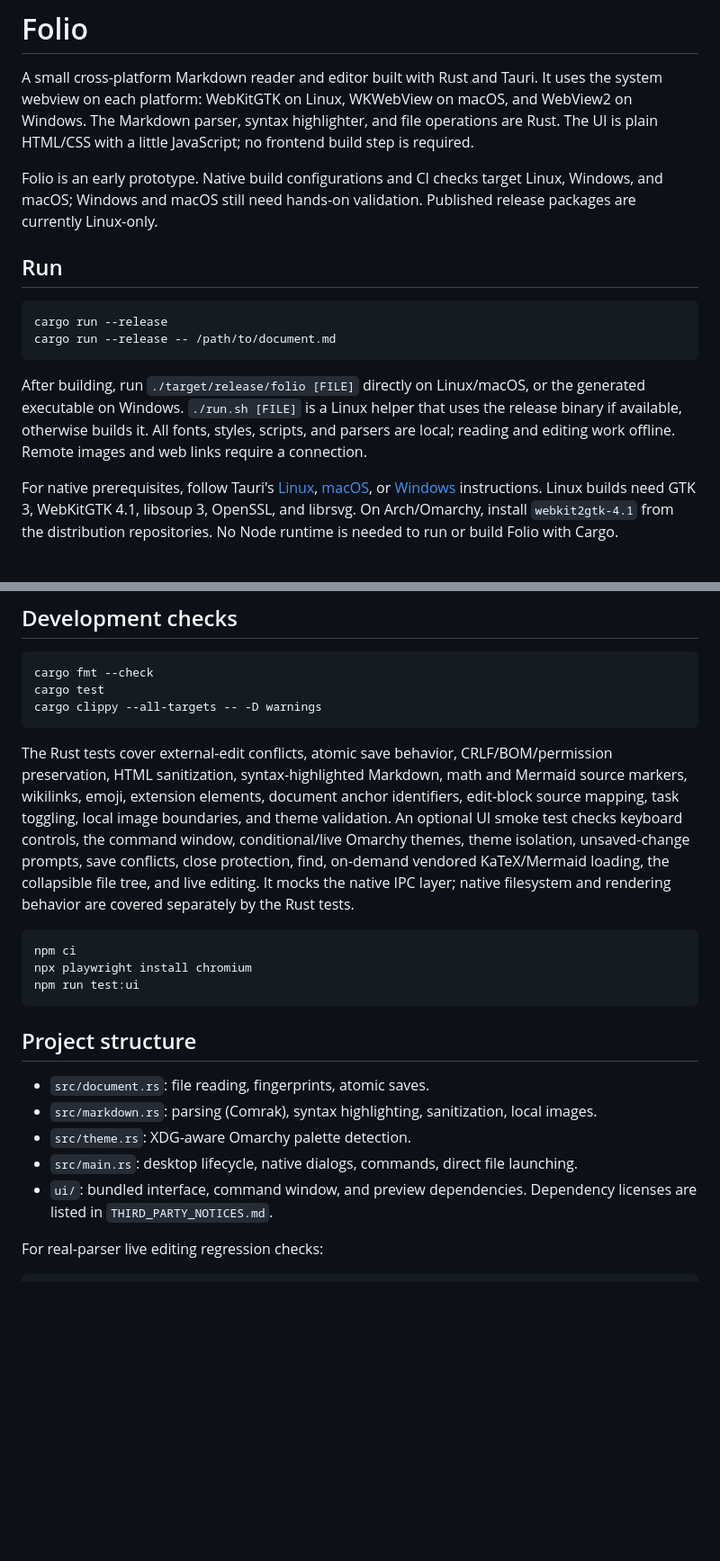
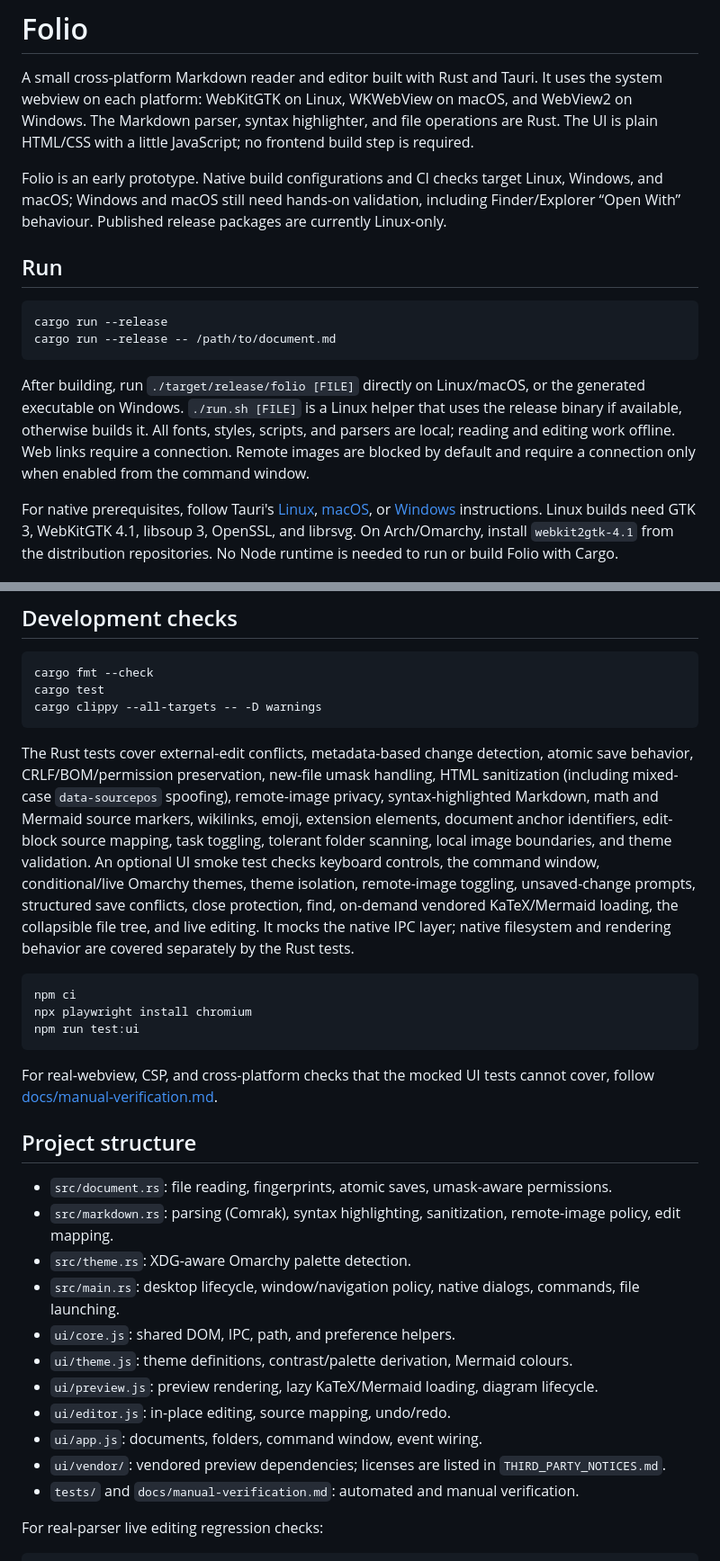
Before and after one commit to Ray726-I/folio, a Markdown page: README.md, 2 parts joined by grey strips. Shown at 90% size. GitHub-like rendering; blank space fills up the shorter version.

Commit message:
docs: document privacy and platform verification

````diff
--- a/README.md
+++ b/README.md
@@ -2,7 +2,7 @@
 
 A small cross-platform Markdown reader and editor built with Rust and Tauri. It uses the system webview on each platform: WebKitGTK on Linux, WKWebView on macOS, and WebView2 on Windows. The Markdown parser, syntax highlighter, and file operations are Rust. The UI is plain HTML/CSS with a little JavaScript; no frontend build step is required.
 
-Folio is an early prototype. Native build configurations and CI checks target Linux, Windows, and macOS; Windows and macOS still need hands-on validation. Published release packages are currently Linux-only.
+Folio is an early prototype. Native build configurations and CI checks target Linux, Windows, and macOS; Windows and macOS still need hands-on validation, including Finder/Explorer “Open With” behaviour. Published release packages are currently Linux-only.
 
 ## Run
 
@@ -11,7 +11,7 @@ cargo run --release
 cargo run --release -- /path/to/document.md
 ```
 
-After building, run `./target/release/folio [FILE]` directly on Linux/macOS, or the generated executable on Windows. `./run.sh [FILE]` is a Linux helper that uses the release binary if available, otherwise builds it. All fonts, styles, scripts, and parsers are local; reading and editing work offline. Remote images and web links require a connection.
+After building, run `./target/release/folio [FILE]` directly on Linux/macOS, or the generated executable on Windows. `./run.sh [FILE]` is a Linux helper that uses the release binary if available, otherwise builds it. All fonts, styles, scripts, and parsers are local; reading and editing work offline. Web links require a connection. Remote images are blocked by default and require a connection only when enabled from the command window.
 
 For native prerequisites, follow Tauri's [Linux](https://v2.tauri.app/start/prerequisites/#linux), [macOS](https://v2.tauri.app/start/prerequisites/#macos), or [Windows](https://v2.tauri.app/start/prerequisites/#windows) instructions. Linux builds need GTK 3, WebKitGTK 4.1, libsoup 3, OpenSSL, and librsvg. On Arch/Omarchy, install `webkit2gtk-4.1` from the distribution repositories. No Node runtime is needed to run or build Folio with Cargo.
 
@@ -90,7 +91,7 @@ cargo test
 cargo clippy --all-targets -- -D warnings
 ```
 
-The Rust tests cover external-edit conflicts, atomic save behavior, CRLF/BOM/permission preservation, HTML sanitization, syntax-highlighted Markdown, math and Mermaid source markers, wikilinks, emoji, extension elements, document anchor identifiers, edit-block source mapping, task toggling, local image boundaries, and theme validation. An optional UI smoke test checks keyboard controls, the command window, conditional/live Omarchy themes, theme isolation, unsaved-change prompts, save conflicts, close protection, find, on-demand vendored KaTeX/Mermaid loading, the collapsible file tree, and live editing. It mocks the native IPC layer; native filesystem and rendering behavior are covered separately by the Rust tests.
+The Rust tests cover external-edit conflicts, metadata-based change detection, atomic save behavior, CRLF/BOM/permission preservation, new-file umask handling, HTML sanitization (including mixed-case `data-sourcepos` spoofing), remote-image privacy, syntax-highlighted Markdown, math and Mermaid source markers, wikilinks, emoji, extension elements, document anchor identifiers, edit-block source mapping, task toggling, tolerant folder scanning, local image boundaries, and theme validation. An optional UI smoke test checks keyboard controls, the command window, conditional/live Omarchy themes, theme isolation, remote-image toggling, unsaved-change prompts, structured save conflicts, close protection, find, on-demand vendored KaTeX/Mermaid loading, the collapsible file tree, and live editing. It mocks the native IPC layer; native filesystem and rendering behavior are covered separately by the Rust tests.
 
 ```sh
 npm ci
@@ -98,13 +99,21 @@ npx playwright install chromium
 npm run test:ui
 ```
 
+For real-webview, CSP, and cross-platform checks that the mocked UI tests cannot cover, follow [docs/manual-verification.md](docs/manual-verification.md).
+
 ## Project structure
 
-- `src/document.rs`: file reading, fingerprints, atomic saves.
-- `src/markdown.rs`: parsing (Comrak), syntax highlighting, sanitization, local images.
+- `src/document.rs`: file reading, fingerprints, atomic saves, umask-aware permissions.
+- `src/markdown.rs`: parsing (Comrak), syntax highlighting, sanitization, remote-image policy, edit mapping.
 - `src/theme.rs`: XDG-aware Omarchy palette detection.
-- `src/main.rs`: desktop lifecycle, native dialogs, commands, direct file launching.
-- `ui/`: bundled interface, command window, and preview dependencies. Dependency licenses are listed in `THIRD_PARTY_NOTICES.md`.
+- `src/main.rs`: desktop lifecycle, window/navigation policy, native dialogs, commands, file launching.
+- `ui/core.js`: shared DOM, IPC, path, and preference helpers.
+- `ui/theme.js`: theme definitions, contrast/palette derivation, Mermaid colours.
+- `ui/preview.js`: preview rendering, lazy KaTeX/Mermaid loading, diagram lifecycle.
+- `ui/editor.js`: in-place editing, source mapping, undo/redo.
+- `ui/app.js`: documents, folders, command window, event wiring.
+- `ui/vendor/`: vendored preview dependencies; licenses are listed in `THIRD_PARTY_NOTICES.md`.
+- `tests/` and `docs/manual-verification.md`: automated and manual verification.
 
 
 For real-parser live editing regression checks:
````
Also changed, not shown: other parts of README.md (+5 -4 lines), docs/manual-verification.md (added, +101 -0 lines).
